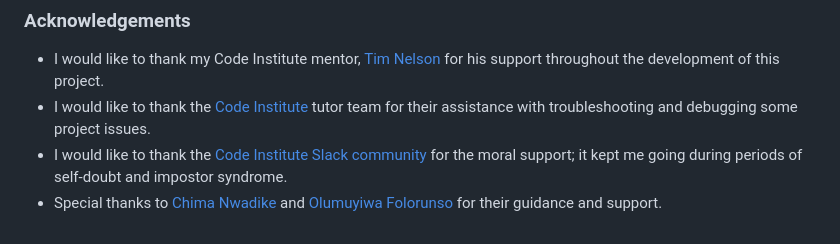
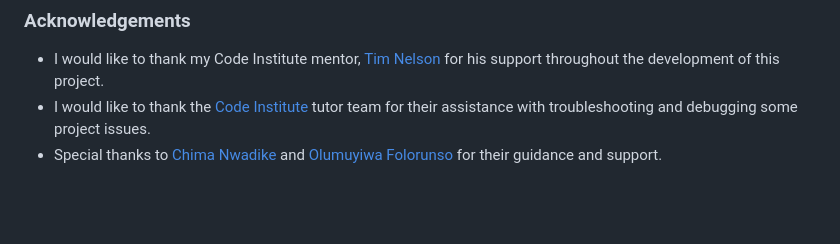
Before and after one commit to chrysanthusobinna/django-portfolio, a Markdown page: README.md, the part around the change. GitHub-like rendering; blank space fills up the shorter version.

```diff
--- a/README.md
+++ b/README.md
@@ -499,5 +499,4 @@ Use this space to provide attribution links to any borrowed code snippets, eleme
 
 - I would like to thank my Code Institute mentor, [Tim Nelson](https://github.com/TravelTimN) for his support throughout the development of this project.
 - I would like to thank the [Code Institute](https://codeinstitute.net) tutor team for their assistance with troubleshooting and debugging some project issues.
-- I would like to thank the [Code Institute Slack community](https://code-institute-room.slack.com) for the moral support; it kept me going during periods of self-doubt and impostor syndrome.
 - Special thanks to [Chima Nwadike](http://linkedin.com/in/chima-nwadike-ba1618102) and [Olumuyiwa Folorunso](http://linkedin.com/in/olumuyiwafolorunso) for their guidance and support.
```
